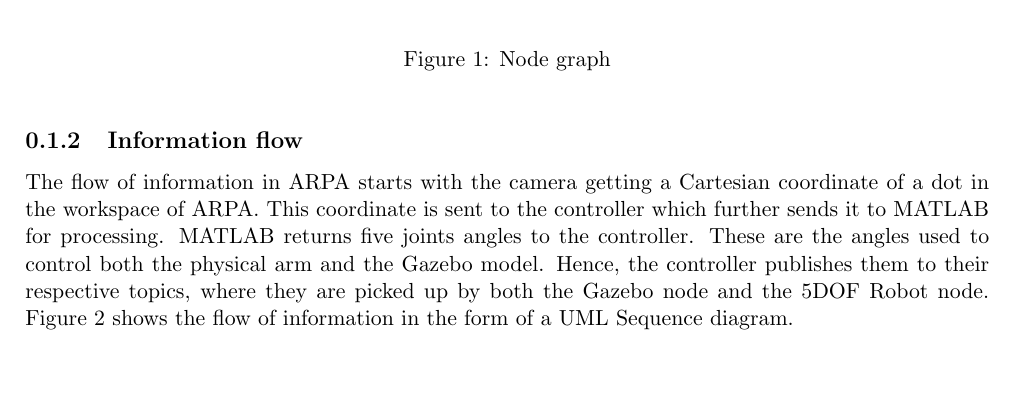
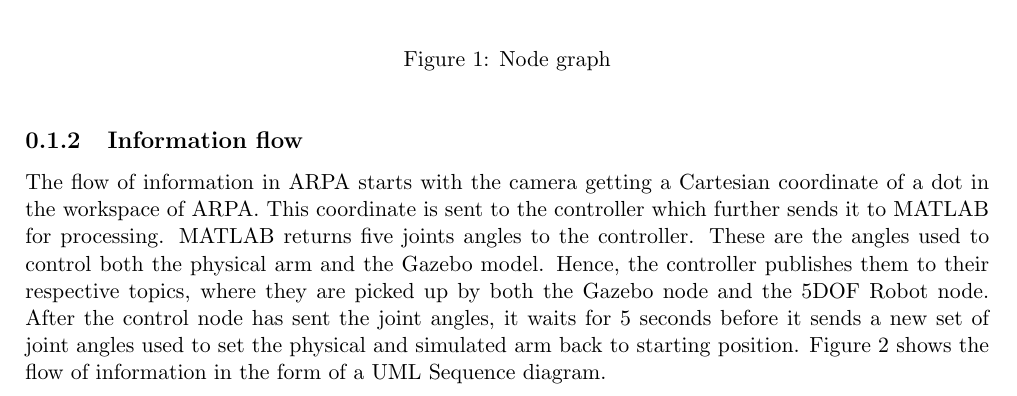
Before and after one commit to andrehaland/DFSM3200-robotic-arm, a LaTeX document (Hand-ins/Report/FinalReport.tex): part of page 3 of 4, cut so that both start at the same text, the shorter picture padded with empty space. Compiled offline with pdfLaTeX.

Commit message:
Small addition to information flow

```diff
--- a/Hand-ins/Report/FinalReport.tex
+++ b/Hand-ins/Report/FinalReport.tex
@@ -33,7 +33,7 @@
 
 	\subsection{Information flow}
 
-	The flow of information in ARPA starts with the camera getting a Cartesian coordinate of a dot in the workspace of ARPA. This coordinate is sent to the controller which further sends it to MATLAB for processing. MATLAB returns five joints angles to the controller. These are the angles used to control both the physical arm and the Gazebo model. Hence, the controller publishes them to their respective topics, where they are picked up by both the Gazebo node and the 5DOF Robot node. Figure \ref{fig:seq-diagram} shows the flow of information in the form of a UML Sequence diagram.
+	The flow of information in ARPA starts with the camera getting a Cartesian coordinate of a dot in the workspace of ARPA. This coordinate is sent to the controller which further sends it to MATLAB for processing. MATLAB returns five joints angles to the controller. These are the angles used to control both the physical arm and the Gazebo model. Hence, the controller publishes them to their respective topics, where they are picked up by both the Gazebo node and the 5DOF Robot node. After the control node has sent the joint angles, it waits for 5 seconds before it sends a new set of joint angles used to set the physical and simulated arm back to starting position. Figure \ref{fig:seq-diagram} shows the flow of information in the form of a UML Sequence diagram.
 
 
 	\begin{figure}[ht]
```
